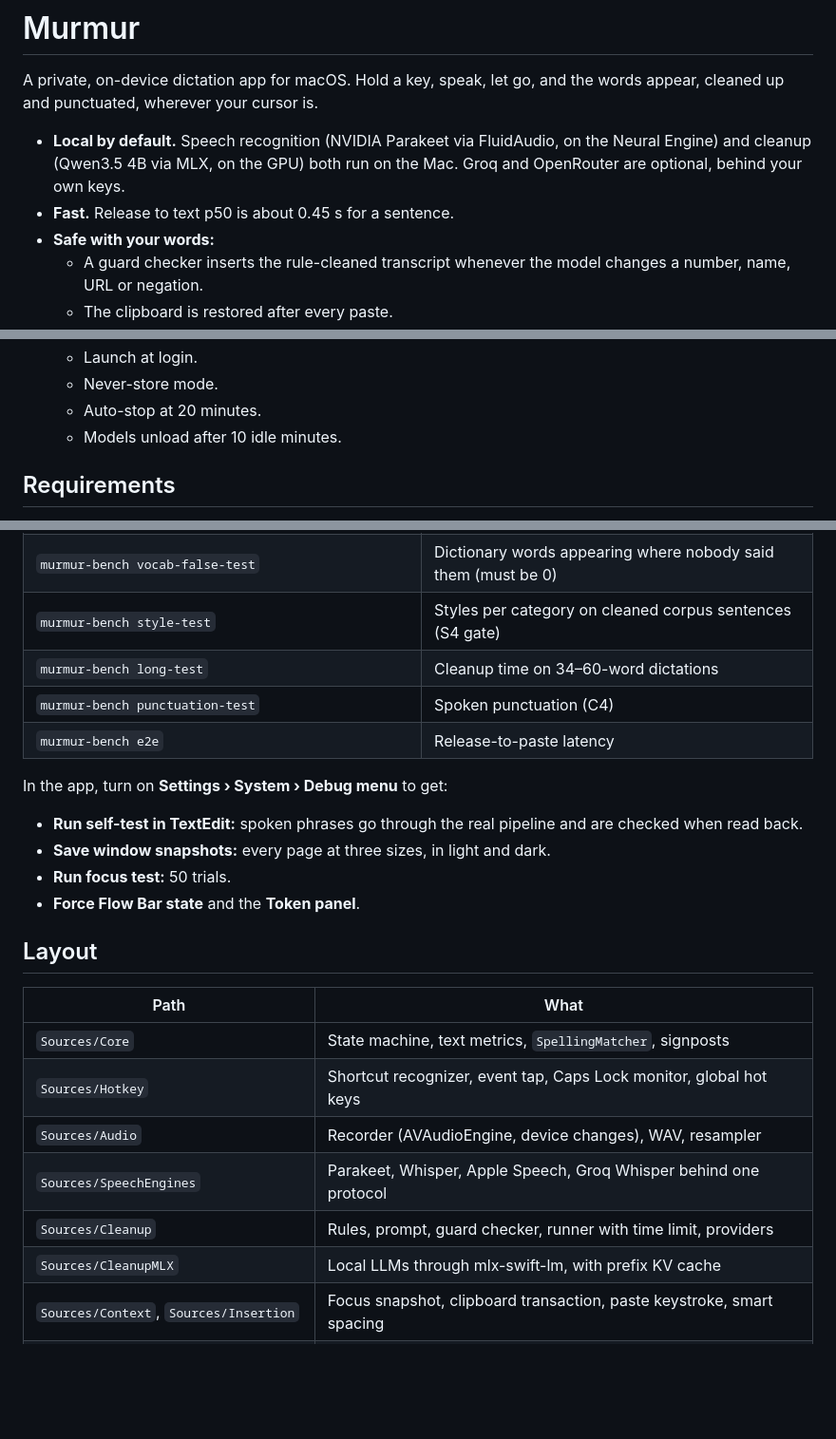
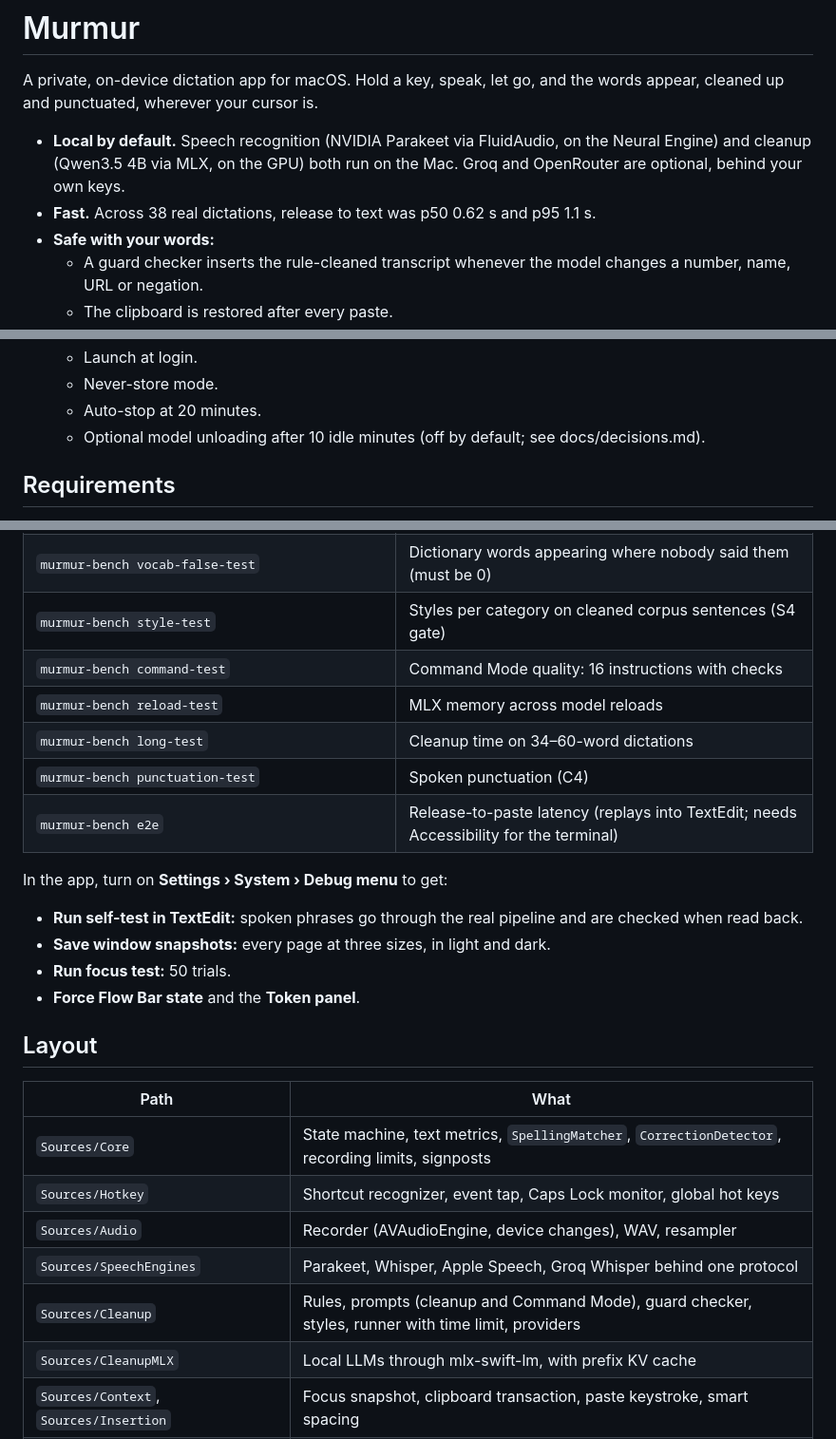
Before and after one commit to Swarit07/murmur, a Markdown page: README.md, 3 parts joined by grey strips. Shown at 95% size. Drawn GitHub-style; blank space fills up the shorter version.

Commit message:
README: real latency figures, idle unload default, new benches
Co-Authored-By: Claude Opus 5.5 <noreply@anthropic.com>

```diff
--- a/README.md
+++ b/README.md
@@ -3,7 +3,7 @@
 A private, on-device dictation app for macOS. Hold a key, speak, let go, and the words appear, cleaned up and punctuated, wherever your cursor is.
 
 - **Local by default.** Speech recognition (NVIDIA Parakeet via FluidAudio, on the Neural Engine) and cleanup (Qwen3.5 4B via MLX, on the GPU) both run on the Mac. Groq and OpenRouter are optional, behind your own keys.
-- **Fast.** Release to text p50 is about 0.45 s for a sentence.
+- **Fast.** Across 38 real dictations, release to text was p50 0.62 s and p95 1.1 s.
 - **Safe with your words:**
   - A guard checker inserts the rule-cleaned transcript whenever the model changes a number, name, URL or negation.
   - The clipboard is restored after every paste.
@@ -45,7 +45,7 @@ The full product spec is in [SPEC.md](SPEC.md). Progress against it is tracked i
   - Launch at login.
   - Never-store mode.
   - Auto-stop at 20 minutes.
-  - Models unload after 10 idle minutes.
+  - Optional model unloading after 10 idle minutes (off by default; see docs/decisions.md).
 
 ## Requirements
 
@@ -89,9 +89,11 @@ This builds the command-line tools with MLX: `murmur-cli` and `murmur-bench`.
 | `murmur-bench vocab-test --pipeline mlx:qwen3.5-4b` | Dictionary recognition (T4) |
 | `murmur-bench vocab-false-test` | Dictionary words appearing where nobody said them (must be 0) |
 | `murmur-bench style-test` | Styles per category on cleaned corpus sentences (S4 gate) |
+| `murmur-bench command-test` | Command Mode quality: 16 instructions with checks |
+| `murmur-bench reload-test` | MLX memory across model reloads |
 | `murmur-bench long-test` | Cleanup time on 34–60-word dictations |
 | `murmur-bench punctuation-test` | Spoken punctuation (C4) |
-| `murmur-bench e2e` | Release-to-paste latency |
+| `murmur-bench e2e` | Release-to-paste latency (replays into TextEdit; needs Accessibility for the terminal) |
 
 In the app, turn on **Settings › System › Debug menu** to get:
 - **Run self-test in TextEdit:** spoken phrases go through the real pipeline and are checked when read back.
@@ -103,11 +105,11 @@ In the app, turn on **Settings › System › Debug menu** to get:
 
 | Path | What |
 |---|---|
-| `Sources/Core` | State machine, text metrics, `SpellingMatcher`, signposts |
+| `Sources/Core` | State machine, text metrics, `SpellingMatcher`, `CorrectionDetector`, recording limits, signposts |
 | `Sources/Hotkey` | Shortcut recognizer, event tap, Caps Lock monitor, global hot keys |
 | `Sources/Audio` | Recorder (AVAudioEngine, device changes), WAV, resampler |
 | `Sources/SpeechEngines` | Parakeet, Whisper, Apple Speech, Groq Whisper behind one protocol |
-| `Sources/Cleanup` | Rules, prompt, guard checker, runner with time limit, providers |
+| `Sources/Cleanup` | Rules, prompts (cleanup and Command Mode), guard checker, styles, runner with time limit, providers |
 | `Sources/CleanupMLX` | Local LLMs through mlx-swift-lm, with prefix KV cache |
 | `Sources/Context`, `Sources/Insertion` | Focus snapshot, clipboard transaction, paste keystroke, smart spacing |
 | `Sources/Store` | History, dictionary and snippets (SQLite through GRDB), settings, Keychain |
```
Also changed, not shown: other parts of README.md (+1 -1 lines).
